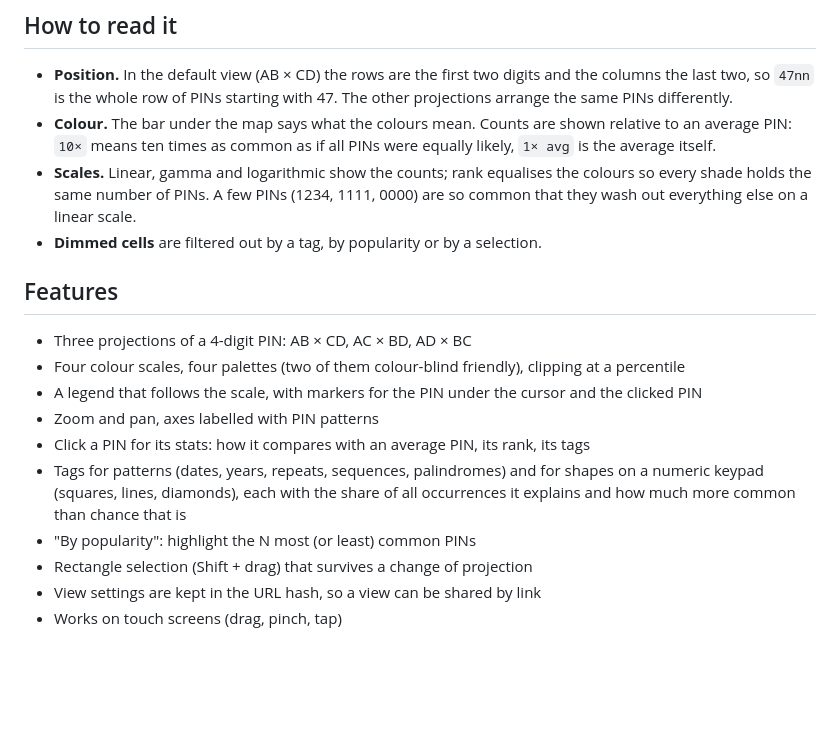
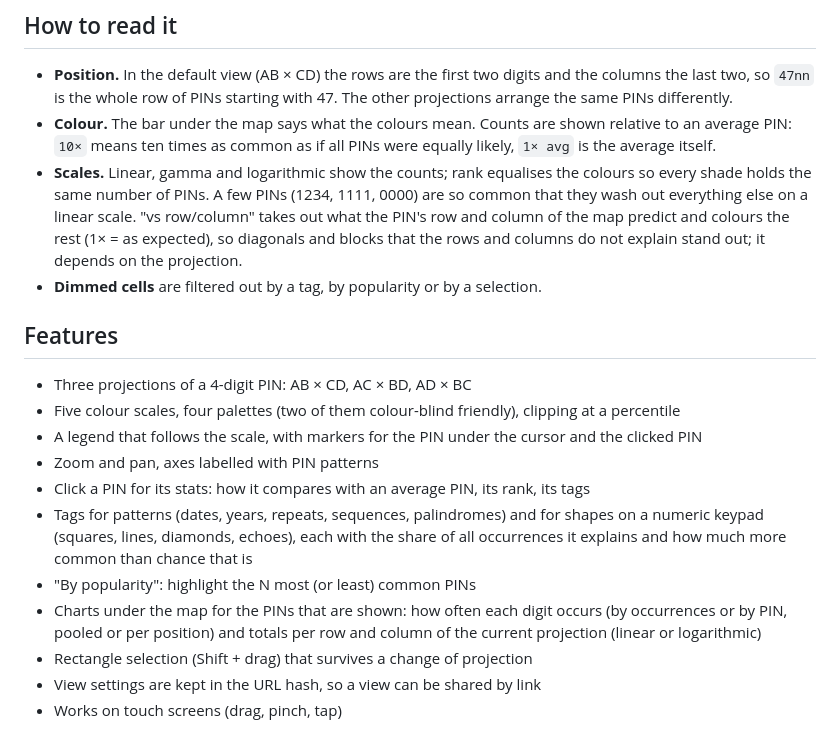
Before and after one commit to szielina/pinheat, a Markdown page: README.md, the part around the change. Rendered like a GitHub page; blank space fills up the shorter version.

Commit message:
docs(readme): vs row/column scale, echo tags, charts under the map

```diff
--- a/README.md
+++ b/README.md
@@ -22,12 +22,15 @@ not in new data but in how those 10,000 numbers are sliced and labelled.
 - **Scales.** Linear, gamma and logarithmic show the counts; rank equalises the
   colours so every shade holds the same number of PINs. A few PINs (1234, 1111,
   0000) are so common that they wash out everything else on a linear scale.
+  "vs row/column" takes out what the PIN's row and column of the map predict and
+  colours the rest (1× = as expected), so diagonals and blocks that the rows and
+  columns do not explain stand out; it depends on the projection.
 - **Dimmed cells** are filtered out by a tag, by popularity or by a selection.
 
 ## Features
 
 - Three projections of a 4-digit PIN: AB × CD, AC × BD, AD × BC
-- Four colour scales, four palettes (two of them colour-blind friendly), clipping
+- Five colour scales, four palettes (two of them colour-blind friendly), clipping
   at a percentile
 - A legend that follows the scale, with markers for the PIN under the cursor and
   the clicked PIN
@@ -35,9 +38,12 @@ not in new data but in how those 10,000 numbers are sliced and labelled.
 - Click a PIN for its stats: how it compares with an average PIN, its rank, its
   tags
 - Tags for patterns (dates, years, repeats, sequences, palindromes) and for shapes
-  on a numeric keypad (squares, lines, diamonds), each with the share of all
+  on a numeric keypad (squares, lines, diamonds, echoes), each with the share of all
   occurrences it explains and how much more common than chance that is
 - "By popularity": highlight the N most (or least) common PINs
+- Charts under the map for the PINs that are shown: how often each digit occurs
+  (by occurrences or by PIN, pooled or per position) and totals per row and column
+  of the current projection (linear or logarithmic)
 - Rectangle selection (Shift + drag) that survives a change of projection
 - View settings are kept in the URL hash, so a view can be shared by link
 - Works on touch screens (drag, pinch, tap)
```
